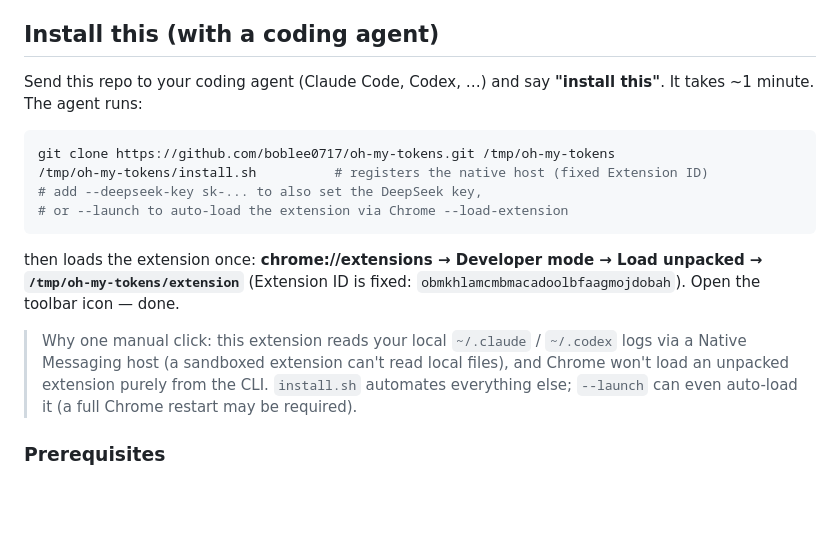
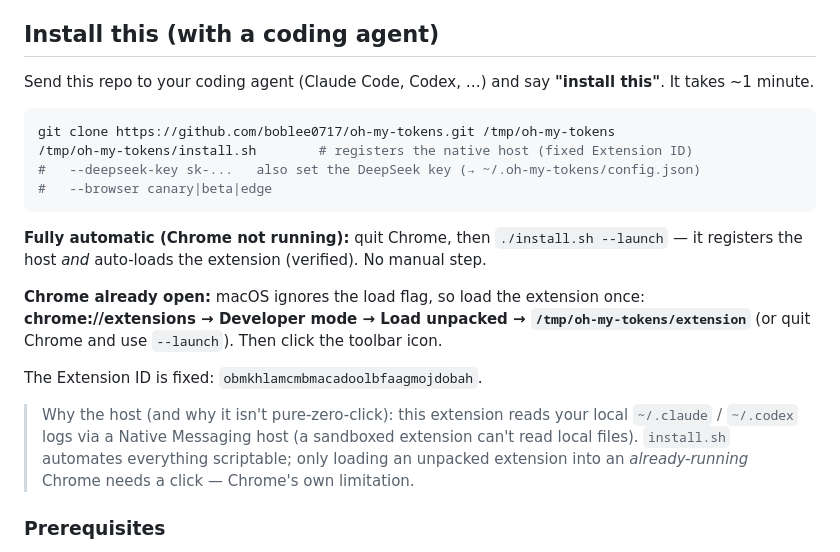
Before and after one commit to boblee0717/oh-my-tokens, a Markdown page: README.md, the part around the change. Rendered like a GitHub page; blank space fills up the shorter version.

Commit message:
docs: clarify --launch (verified: fully auto on cold Chrome start; click when Chrome open)
Co-Authored-By: Claude Opus 4.7 <noreply@anthropic.com>

````diff
--- a/README.md
+++ b/README.md
@@ -5,23 +5,28 @@ A Chrome extension that shows your usage across multiple AI coding agents — **
 ## Install this (with a coding agent)
 
 Send this repo to your coding agent (Claude Code, Codex, …) and say **"install this"**.
-It takes ~1 minute. The agent runs:
+It takes ~1 minute.
 
 ```bash
 git clone https://github.com/boblee0717/oh-my-tokens.git /tmp/oh-my-tokens
-/tmp/oh-my-tokens/install.sh          # registers the native host (fixed Extension ID)
-# add --deepseek-key sk-... to also set the DeepSeek key,
-# or --launch to auto-load the extension via Chrome --load-extension
+/tmp/oh-my-tokens/install.sh        # registers the native host (fixed Extension ID)
+#   --deepseek-key sk-...   also set the DeepSeek key (→ ~/.oh-my-tokens/config.json)
+#   --browser canary|beta|edge
 ```
 
-then loads the extension once: **chrome://extensions → Developer mode → Load unpacked →
-`/tmp/oh-my-tokens/extension`** (Extension ID is fixed: `obmkhlamcmbmacadoolbfaagmojdobah`).
-Open the toolbar icon — done.
+**Fully automatic (Chrome not running):** quit Chrome, then `./install.sh --launch` — it
+registers the host *and* auto-loads the extension (verified). No manual step.
 
-> Why one manual click: this extension reads your local `~/.claude` / `~/.codex` logs via a
-> Native Messaging host (a sandboxed extension can't read local files), and Chrome won't
-> load an unpacked extension purely from the CLI. `install.sh` automates everything else;
-> `--launch` can even auto-load it (a full Chrome restart may be required).
+**Chrome already open:** macOS ignores the load flag, so load the extension once:
+**chrome://extensions → Developer mode → Load unpacked → `/tmp/oh-my-tokens/extension`**
+(or quit Chrome and use `--launch`). Then click the toolbar icon.
+
+The Extension ID is fixed: `obmkhlamcmbmacadoolbfaagmojdobah`.
+
+> Why the host (and why it isn't pure-zero-click): this extension reads your local
+> `~/.claude` / `~/.codex` logs via a Native Messaging host (a sandboxed extension can't read
+> local files). `install.sh` automates everything scriptable; only loading an unpacked
+> extension into an *already-running* Chrome needs a click — Chrome's own limitation.
 
 ### Prerequisites
 
````
